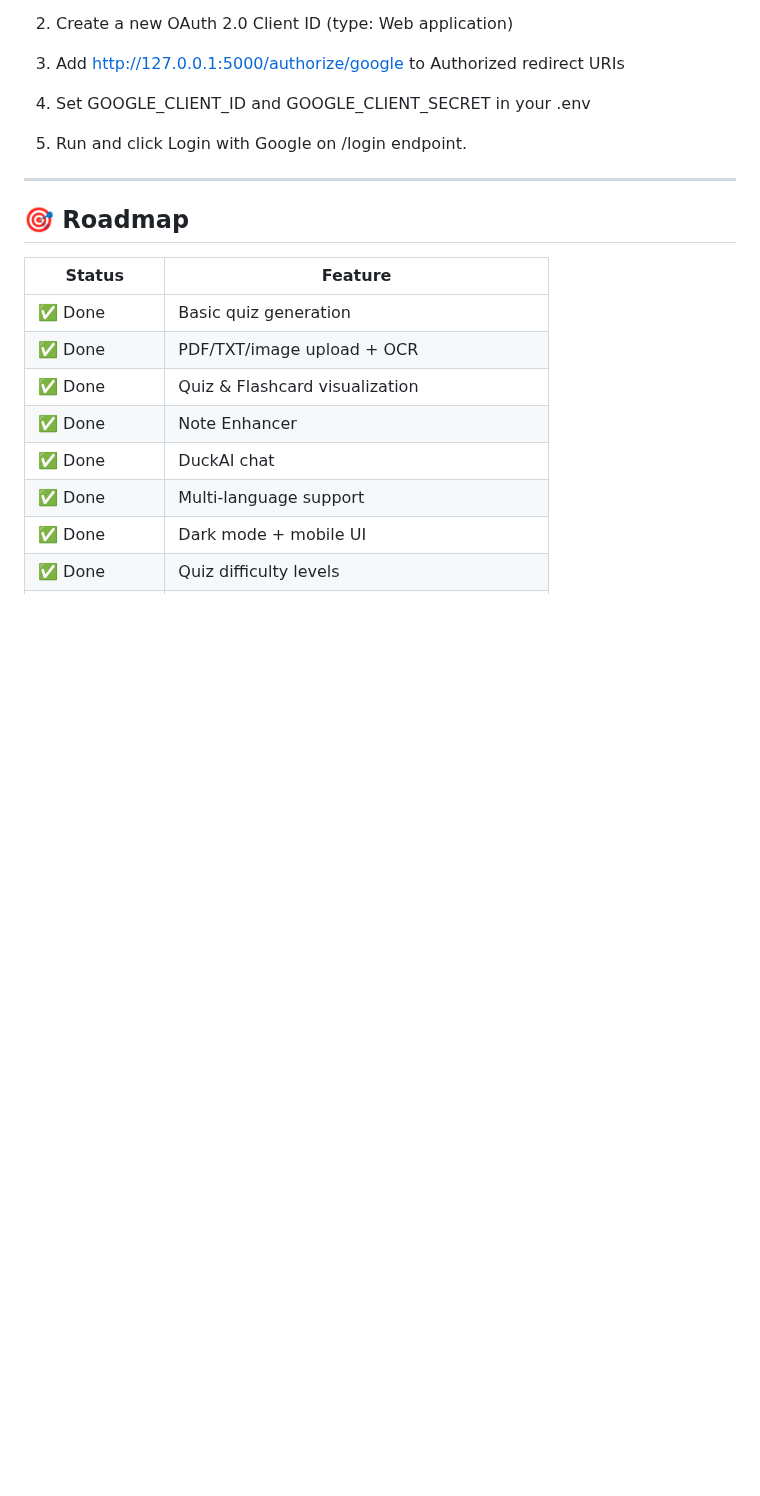
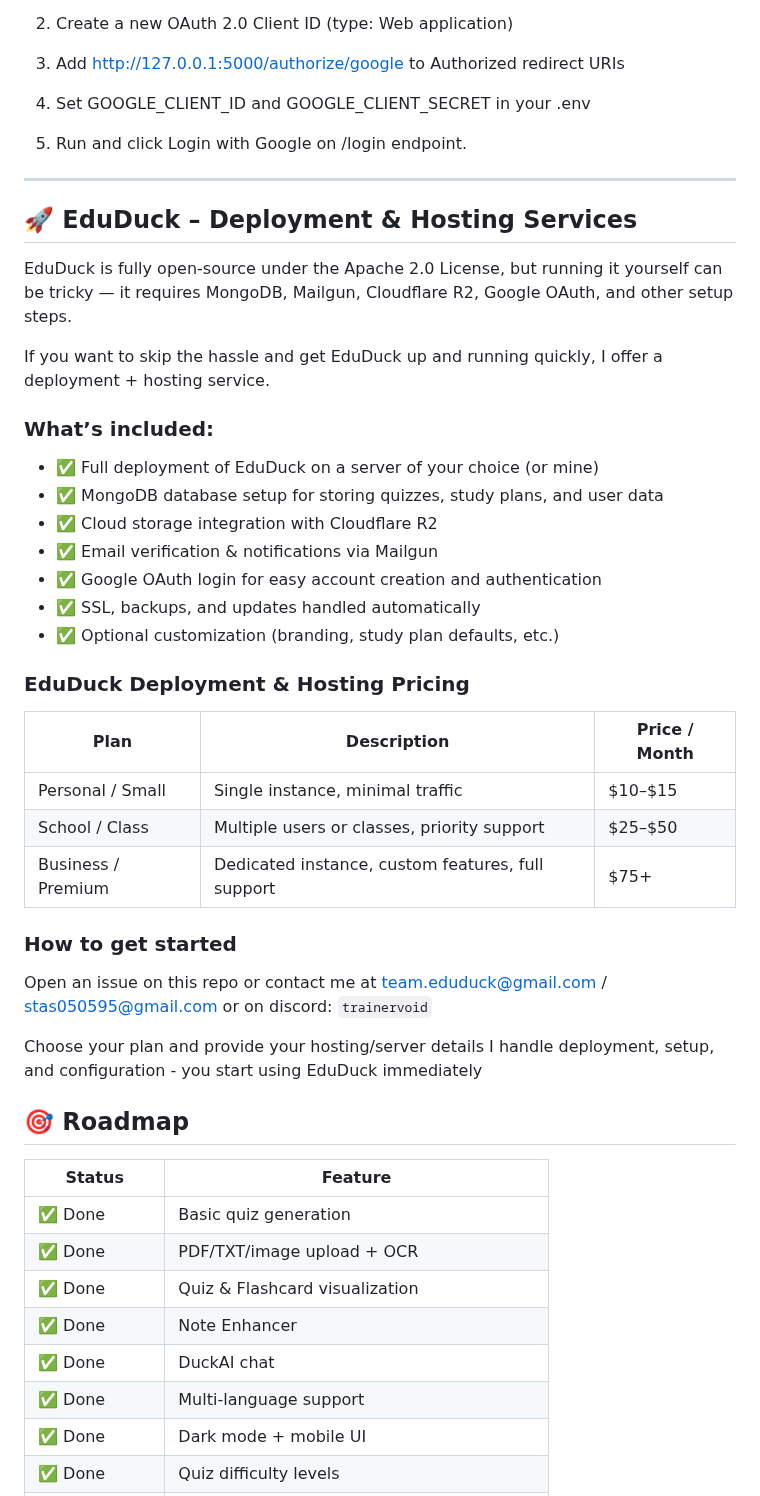
Before and after one commit to VxidDev/eduDuck, a Markdown page: README.md, the part around the change. GitHub-like rendering; blank space fills up the shorter version.

```diff
--- a/README.md
+++ b/README.md
@@ -227,6 +227,34 @@ gunicorn -w 4 -b 0.0.0.0:5000 main:app
 
 ---
 
+## 🚀 EduDuck – Deployment & Hosting Services
+
+EduDuck is fully open-source under the Apache 2.0 License, but running it yourself can be tricky — it requires MongoDB, Mailgun, Cloudflare R2, Google OAuth, and other setup steps.
+
+If you want to skip the hassle and get EduDuck up and running quickly, I offer a deployment + hosting service.
+### What’s included:
+- ✅ Full deployment of EduDuck on a server of your choice (or mine)
+- ✅ MongoDB database setup for storing quizzes, study plans, and user data
+- ✅ Cloud storage integration with Cloudflare R2
+- ✅ Email verification & notifications via Mailgun
+- ✅ Google OAuth login for easy account creation and authentication
+- ✅ SSL, backups, and updates handled automatically
+- ✅ Optional customization (branding, study plan defaults, etc.)
+
+
+### EduDuck Deployment & Hosting Pricing
+
+| Plan                  | Description                                      | Price / Month |
+|-----------------------|-------------------------------------------------|---------------|
+| Personal / Small      | Single instance, minimal traffic                | $10–$15       |
+| School / Class        | Multiple users or classes, priority support    | $25–$50       |
+| Business / Premium    | Dedicated instance, custom features, full support | $75+        |
+
+### How to get started
+Open an issue on this repo or contact me at team.eduduck@gmail.com / stas050595@gmail.com or on discord: `trainervoid`
+
+Choose your plan and provide your hosting/server details
+I handle deployment, setup, and configuration - you start using EduDuck immediately
 
 ## 🎯 Roadmap
 
```
